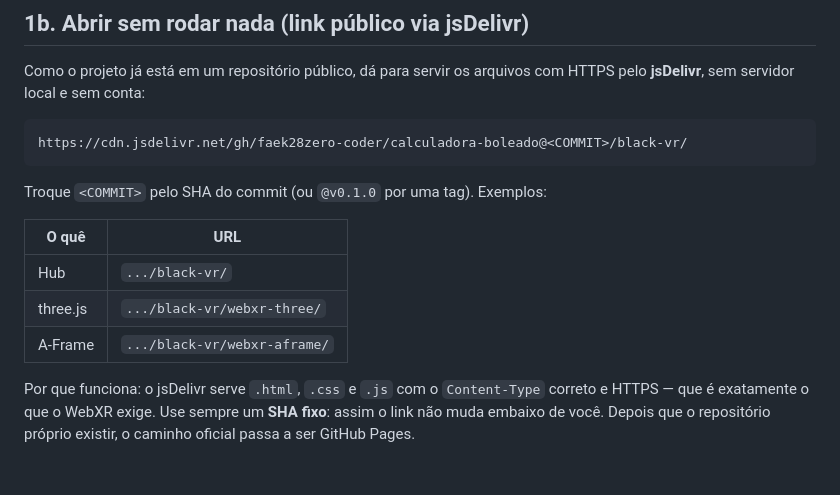
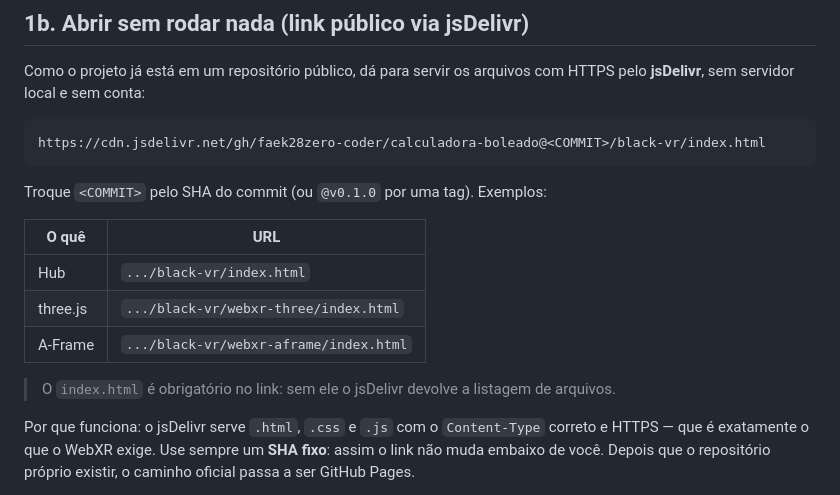
Before and after one commit to faek28zero-coder/calculadora-boleado, a Markdown page: black-vr/docs/COMO-RODAR.md, the part around the change. Rendered like a GitHub page; blank space fills up the shorter version.

````diff
--- a/black-vr/docs/COMO-RODAR.md
+++ b/black-vr/docs/COMO-RODAR.md
@@ -28,16 +28,18 @@ Como o projeto já está em um repositório público, dá para servir os arquivo
 **jsDelivr**, sem servidor local e sem conta:
 
 ```
-https://cdn.jsdelivr.net/gh/faek28zero-coder/calculadora-boleado@<COMMIT>/black-vr/
+https://cdn.jsdelivr.net/gh/faek28zero-coder/calculadora-boleado@<COMMIT>/black-vr/index.html
 ```
 
 Troque `<COMMIT>` pelo SHA do commit (ou `@v0.1.0` por uma tag). Exemplos:
 
 | O quê | URL |
 |---|---|
-| Hub | `.../black-vr/` |
-| three.js | `.../black-vr/webxr-three/` |
-| A-Frame | `.../black-vr/webxr-aframe/` |
+| Hub | `.../black-vr/index.html` |
+| three.js | `.../black-vr/webxr-three/index.html` |
+| A-Frame | `.../black-vr/webxr-aframe/index.html` |
+
+> O `index.html` é obrigatório no link: sem ele o jsDelivr devolve a listagem de arquivos.
 
 Por que funciona: o jsDelivr serve `.html`, `.css` e `.js` com o `Content-Type` correto e HTTPS — que
 é exatamente o que o WebXR exige. Use sempre um **SHA fixo**: assim o link não muda embaixo de você.
````
Also changed, not shown: black-vr/README.md (+3 -3 lines).
